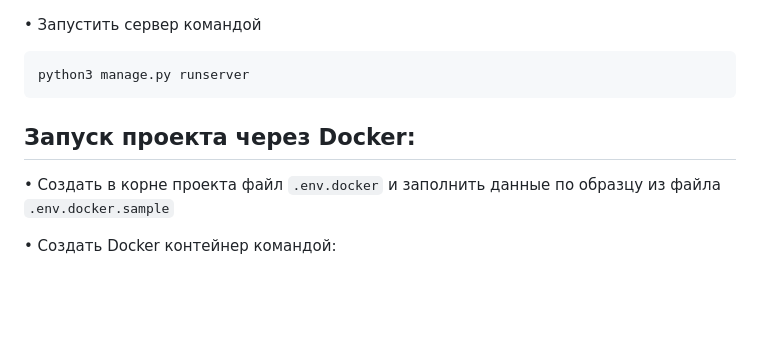
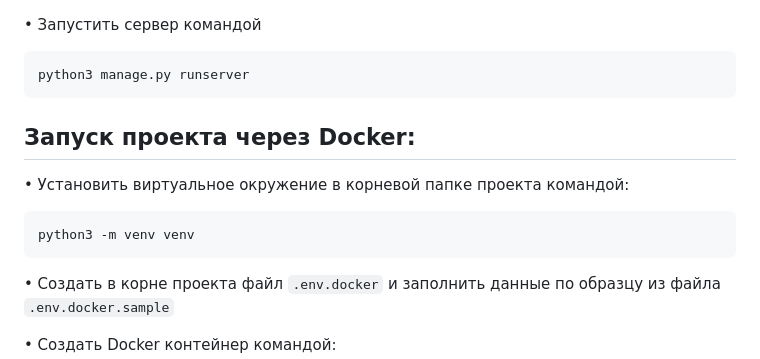
Before and after one commit to MaksimPM/stripe_integration, a Markdown page: README.md, the part around the change. Rendered like a GitHub page; blank space fills up the shorter version.

````diff
--- a/README.md
+++ b/README.md
@@ -33,6 +33,10 @@ python3 manage.py runserver
 
 <h2 align="left">Запуск проекта через Docker:</h2>
 
+• Установить виртуальное окружение в корневой папке проекта командой:
+```shell
+python3 -m venv venv
+```
 • Создать в корне проекта файл ```.env.docker``` и заполнить данные по образцу из файла ```.env.docker.sample```
 
 • Создать Docker контейнер командой:
````
